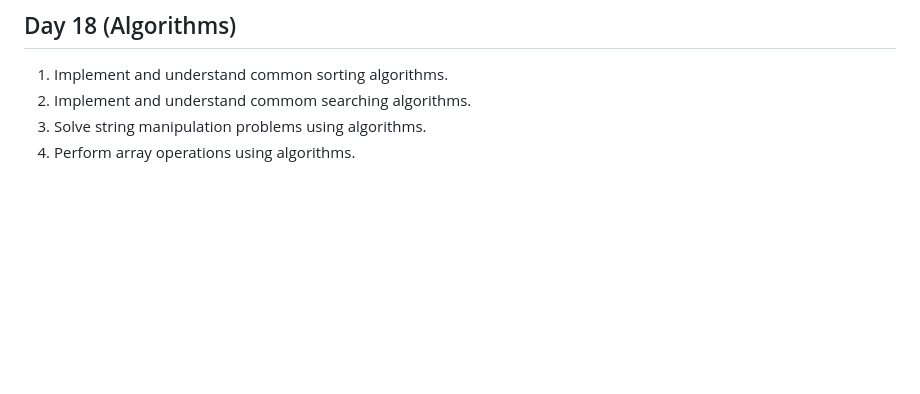
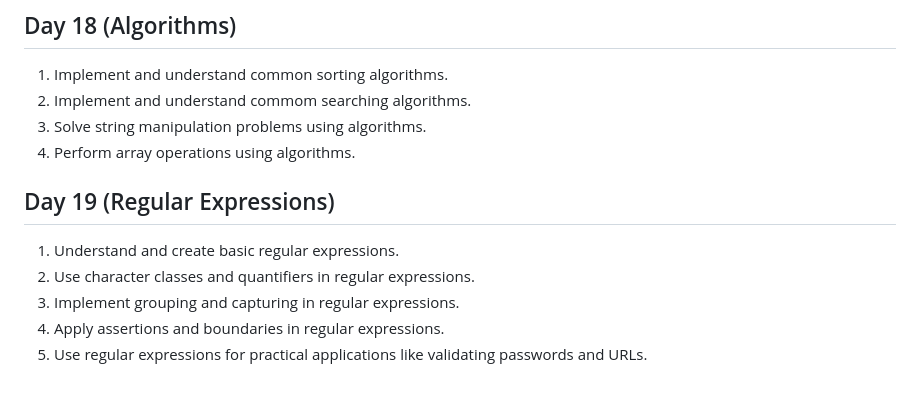
Before and after one commit to prachi-kurmi/30_Days_js, a Markdown page: README.md, the part around the change. GitHub-like rendering; blank space fills up the shorter version.

Commit message:
Day19 (Regular-Expressions)

```diff
--- a/README.md
+++ b/README.md
@@ -169,3 +169,13 @@
 2) Implement and understand commom searching algorithms.
 3) Solve string manipulation problems using algorithms.
 4) Perform array operations using algorithms.
+
+
+
+## Day 19 (Regular Expressions)
+
+1) Understand and create basic regular expressions.
+2) Use character classes and quantifiers in regular expressions.
+3) Implement grouping and capturing in regular expressions.
+4) Apply assertions and boundaries in regular expressions.
+5) Use regular expressions for practical applications like validating passwords and URLs.
```
